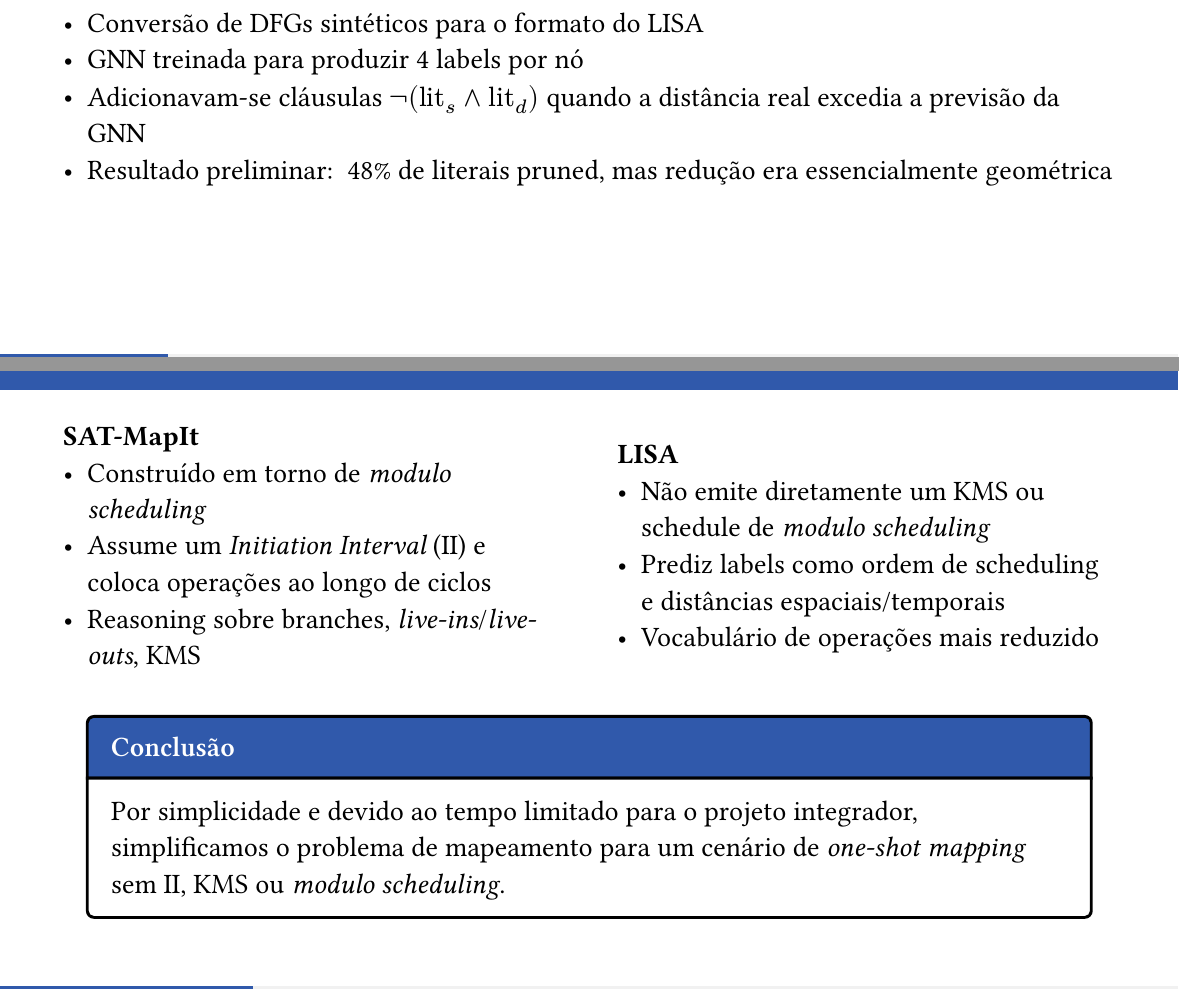
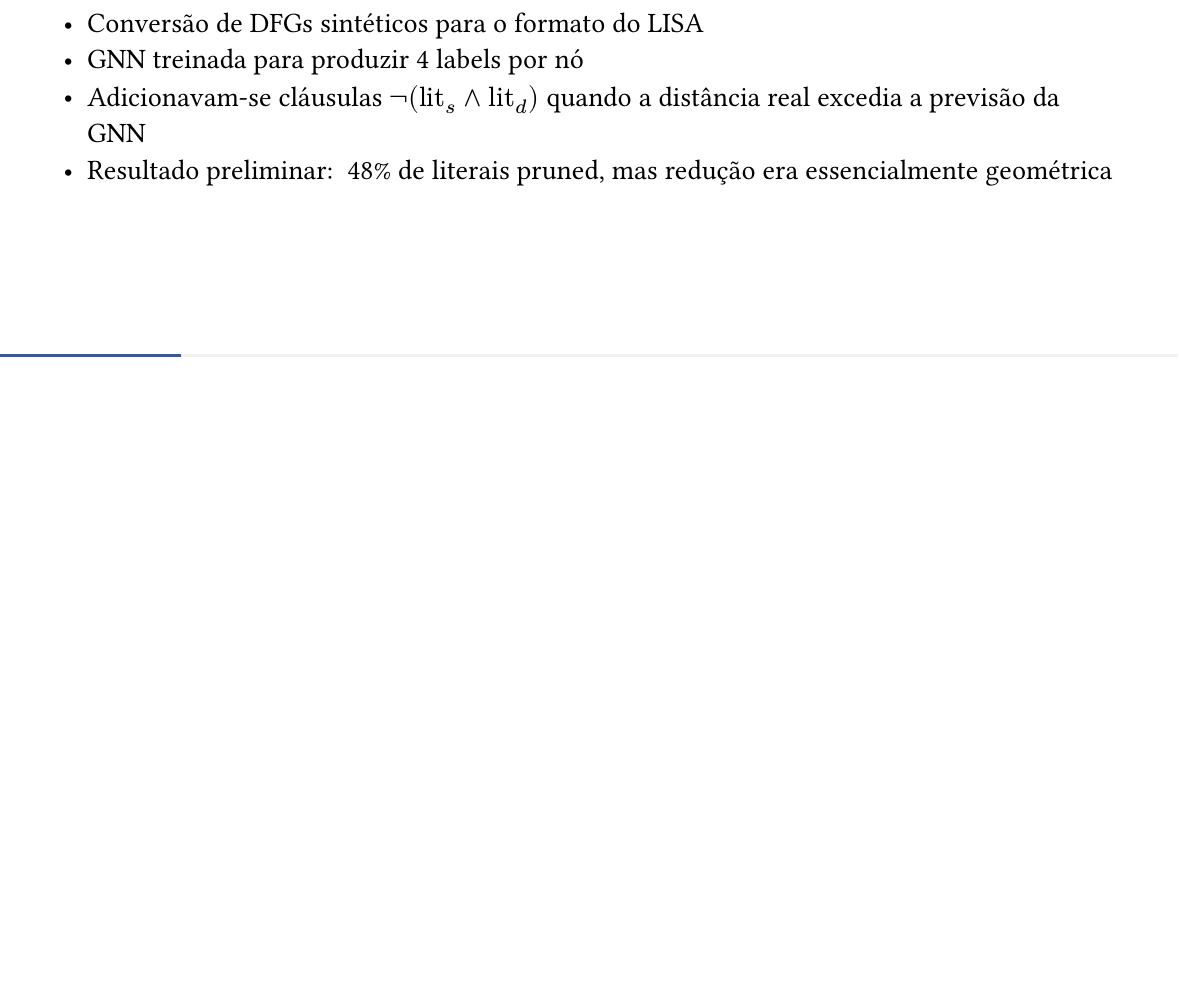
Before and after one commit to denizlg24/capstone_project, a Typst document (midway_checkpoint/presentation2.typ): two parts of pages 2 and 3 of 14 before the commit and part of page 2 of 13 after it, the two joined at a grey line, cut so that both start at the same text, the shorter picture padded with empty space. The pictures show the PDF file midway_checkpoint/presentation2.pdf that the author committed with the source.

Commit message:
remove outdated slide from presentation

```diff
--- a/midway_checkpoint/presentation2.typ
+++ b/midway_checkpoint/presentation2.typ
@@ -24,25 +24,6 @@
   - GNN treinada para produzir 4 labels por nó
   - Adicionavam-se cláusulas $not("lit"_s and "lit"_d)$ quando a distância real excedia a previsão da GNN
   - Resultado preliminar: ~48% de literais pruned, mas redução era essencialmente geométrica
-]
-
-
-#slide(title: "Problema encontrado", outlined: true)[
-  #cols(columns: (1fr, 1fr), gutter: 2em)[
-    *SAT-MapIt*
-    - Construído em torno de _modulo scheduling_
-    - Assume um _Initiation Interval_ (II) e coloca operações ao longo de ciclos
-    - Reasoning sobre branches, _live-ins_/_live-outs_, KMS
-  ][
-    *LISA*
-    - Não emite diretamente um KMS ou schedule de _modulo scheduling_
-    - Prediz labels como ordem de scheduling e distâncias espaciais/temporais
-    - Vocabulário de operações mais reduzido
-  ]
-
-  #framed(title: "Conclusão")[
-    Por simplicidade e devido ao tempo limitado para o projeto integrador, simplificamos o problema de mapeamento para um cenário de _one-shot mapping_ sem II, KMS ou _modulo scheduling_.
-  ]
 ]
 
 
```
Also changed, not shown: midway_checkpoint/presentation2.pdf.
